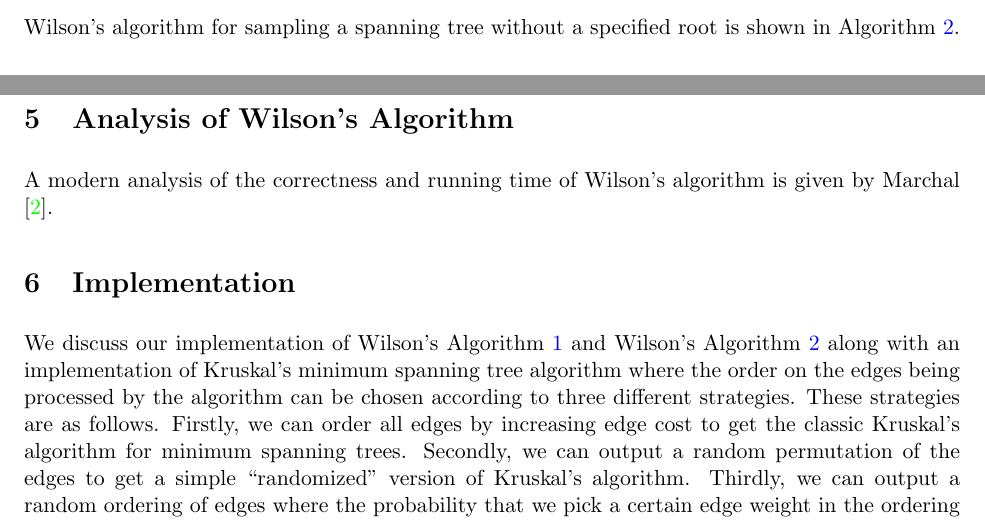
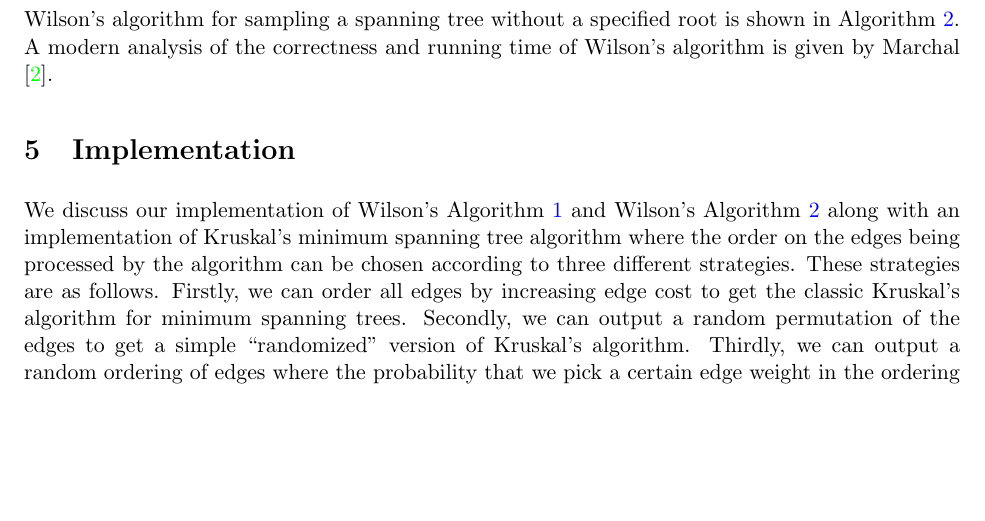
Before and after one commit to mdmoeller/6820-finalproject, a LaTeX document (notes.tex): two parts of pages 3 and 5 of 13 before the commit and part of page 5 of 13 after it, the two joined at a grey line, cut so that both start at the same text, the shorter picture padded with empty space. Compiled offline with pdfLaTeX.

Commit message:
section 4

```diff
--- a/notes.tex
+++ b/notes.tex
@@ -286,9 +286,6 @@ walk.
 
 Wilson's algorithm for sampling a spanning tree without a specified root is
 shown in Algorithm~\ref{alg:noroot}.
-
-\section{Analysis of Wilson's Algorithm}
-
 A modern analysis of the correctness and running time of Wilson's algorithm is
 given by Marchal \cite{marchal}.
 
```
